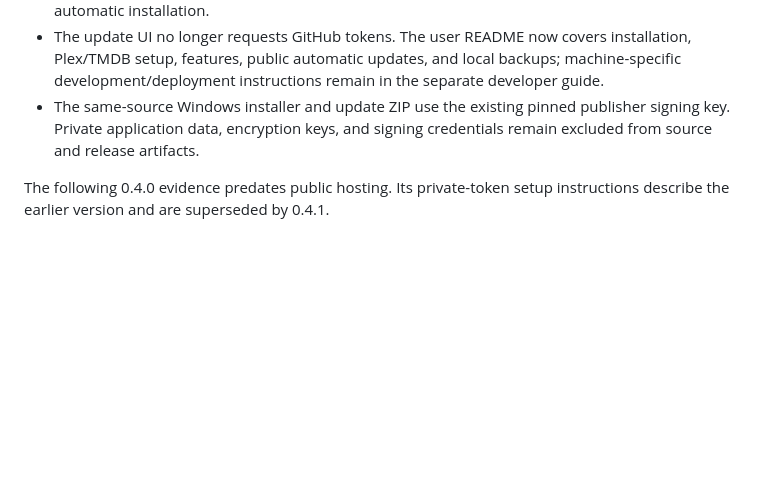
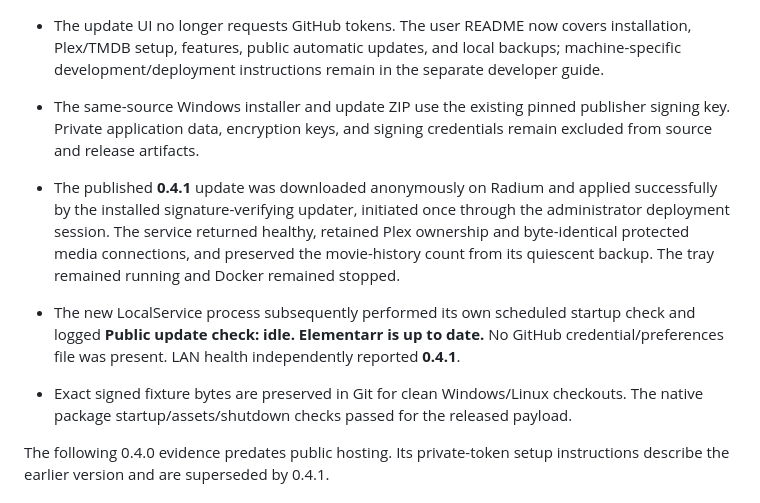
Before and after one commit to briancwelch/Elementarr, a Markdown page: docs/VALIDATION.md, the part around the change. Drawn GitHub-style; blank space fills up the shorter version.

Commit message:
Record public update deployment and automatic check verification

```diff
--- a/docs/VALIDATION.md
+++ b/docs/VALIDATION.md
@@ -4,6 +4,10 @@
 - The actual update client verified the live public repository's latest signed release without any supplied or saved GitHub credential. Fresh-install defaults enable both scheduled checks and automatic installation.
 - The update UI no longer requests GitHub tokens. The user README now covers installation, Plex/TMDB setup, features, public automatic updates, and local backups; machine-specific development/deployment instructions remain in the separate developer guide.
 - The same-source Windows installer and update ZIP use the existing pinned publisher signing key. Private application data, encryption keys, and signing credentials remain excluded from source and release artifacts.
+
+- The published **0.4.1** update was downloaded anonymously on Radium and applied successfully by the installed signature-verifying updater, initiated once through the administrator deployment session. The service returned healthy, retained Plex ownership and byte-identical protected media connections, and preserved the movie-history count from its quiescent backup. The tray remained running and Docker remained stopped.
+- The new LocalService process subsequently performed its own scheduled startup check and logged **Public update check: idle. Elementarr is up to date.** No GitHub credential/preferences file was present. LAN health independently reported **0.4.1**.
+- Exact signed fixture bytes are preserved in Git for clean Windows/Linux checkouts. The native package startup/assets/shutdown checks passed for the released payload.
 
 The following 0.4.0 evidence predates public hosting. Its private-token setup instructions describe the earlier version and are superseded by 0.4.1.
 
```
